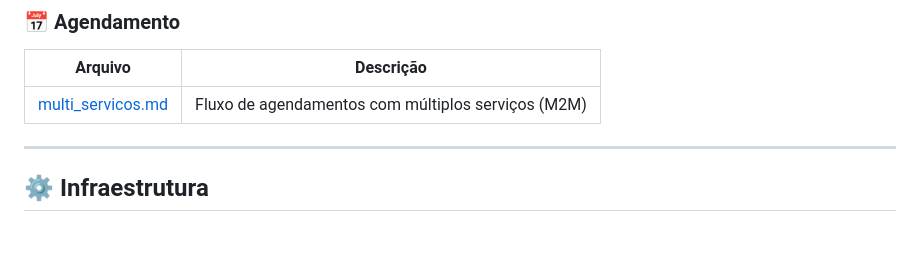
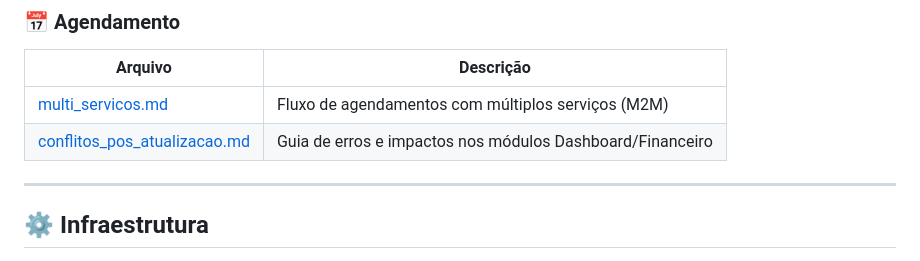
Before and after one commit to Boanerges20297/training_python_flask, a Markdown page: backend/docs/README.md, the part around the change. Drawn GitHub-style; blank space fills up the shorter version.

Commit message:
Merge com a branch tasks13-agendamento-servicos

```diff
--- a/backend/docs/README.md
+++ b/backend/docs/README.md
@@ -68,6 +68,7 @@ docs/
 | Arquivo | Descrição |
 |---------|-----------|
 | [multi_servicos.md](./modulos/agendamento/multi_servicos.md) | Fluxo de agendamentos com múltiplos serviços (M2M) |
+| [conflitos_pos_atualizacao.md](./modulos/agendamento/conflitos_pos_atualizacao.md) | Guia de erros e impactos nos módulos Dashboard/Financeiro |
 
 ---
 
```
Also changed, not shown: 1 other file.
